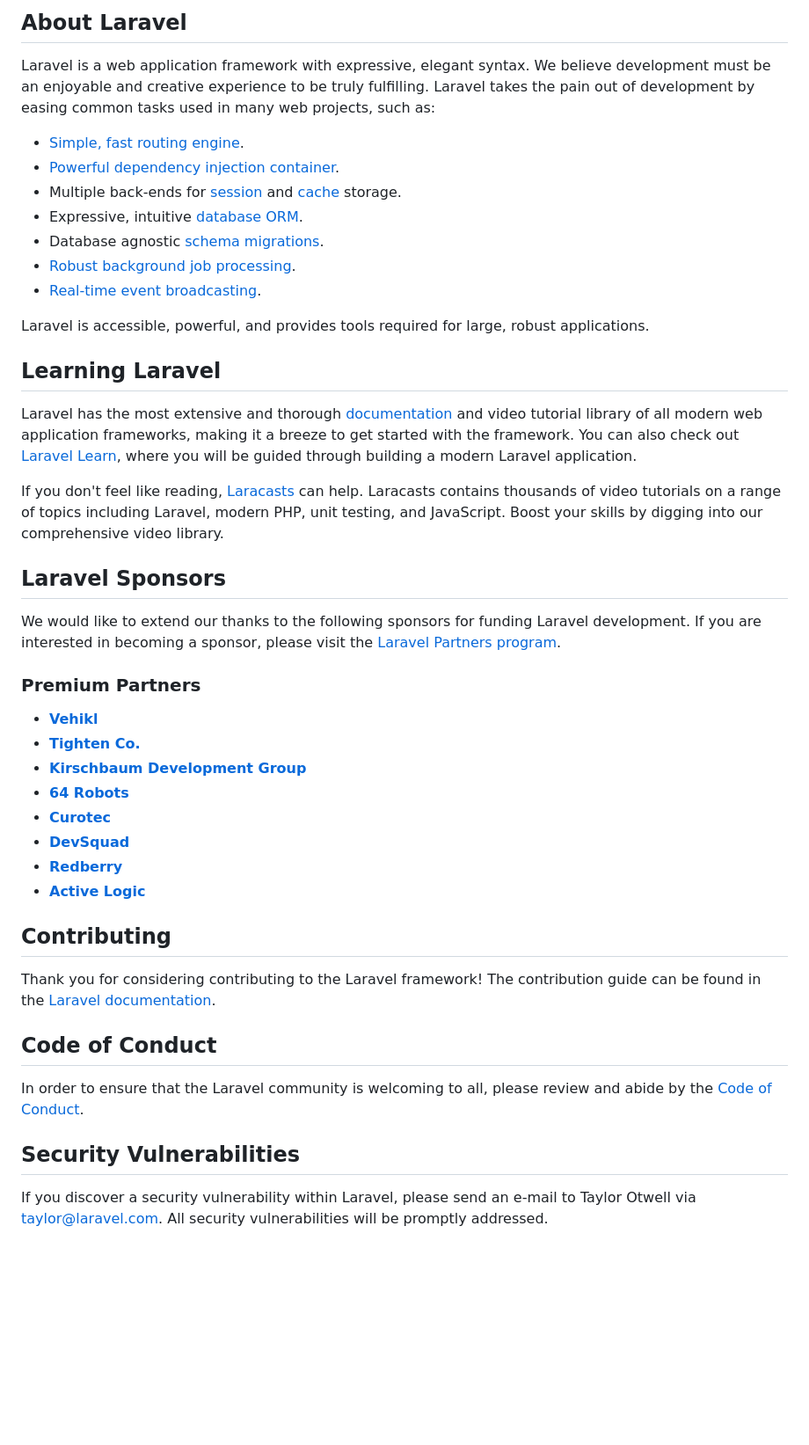
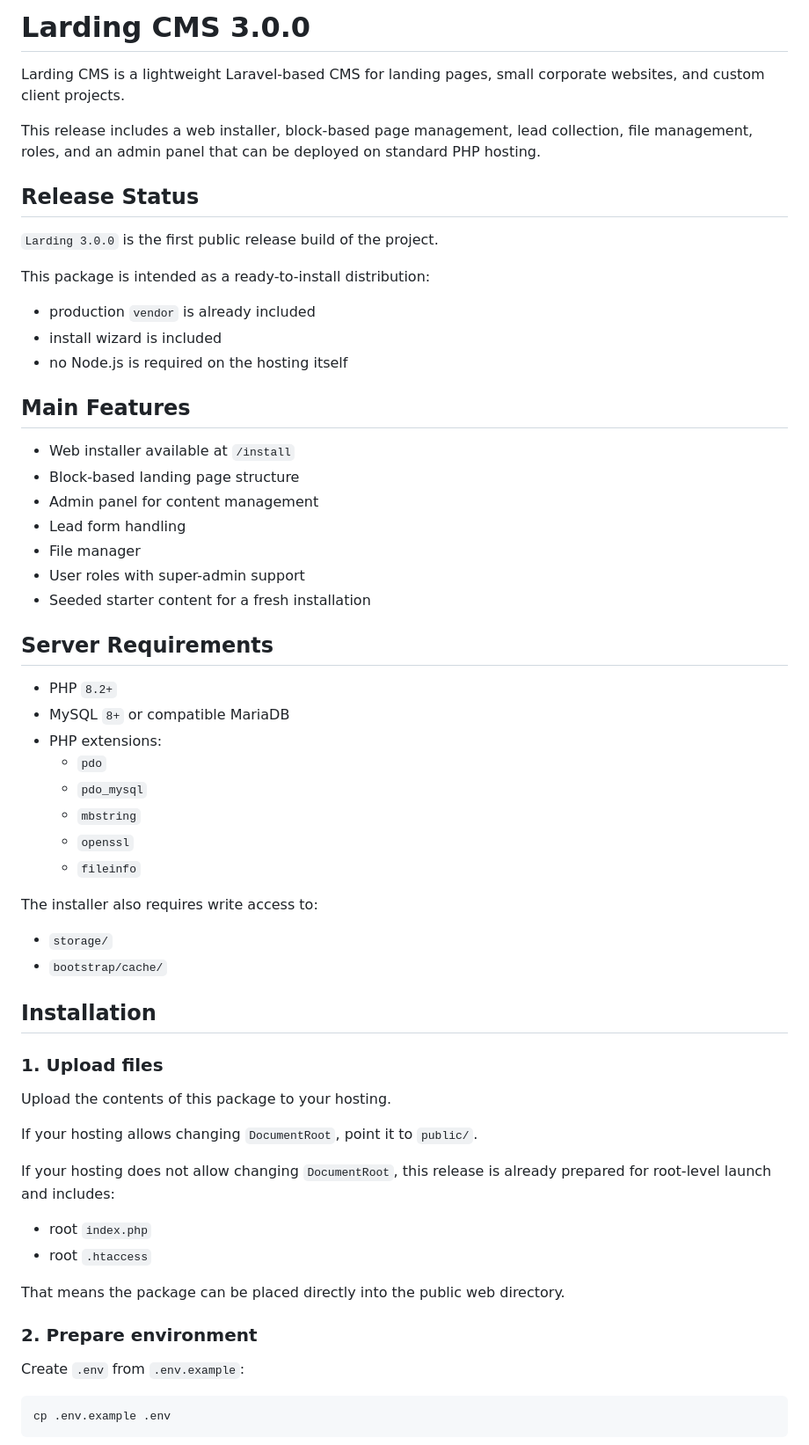
Before and after one commit to ZOrtanin/larding-3, a Markdown page: README.md, the part around one of its changes. Shown at 88% size. Rendered like a GitHub page; blank space fills up the shorter version.

````diff
--- a/README.md
+++ b/README.md
@@ -8,48 +3,66 @@
 </p>
 
-## About Laravel
+# Larding CMS 3.0.0
 
-Laravel is a web application framework with expressive, elegant syntax. We believe development must be an enjoyable and creative experience to be truly fulfilling. Laravel takes the pain out of development by easing common tasks used in many web projects, such as:
+Larding CMS is a lightweight Laravel-based CMS for landing pages, small corporate websites, and custom client projects.
 
-- [Simple, fast routing engine](https://laravel.com/docs/routing).
-- [Powerful dependency injection container](https://laravel.com/docs/container).
-- Multiple back-ends for [session](https://laravel.com/docs/session) and [cache](https://laravel.com/docs/cache) storage.
-- Expressive, intuitive [database ORM](https://laravel.com/docs/eloquent).
-- Database agnostic [schema migrations](https://laravel.com/docs/migrations).
-- [Robust background job processing](https://laravel.com/docs/queues).
-- [Real-time event broadcasting](https://laravel.com/docs/broadcasting).
+This release includes a web installer, block-based page management, lead collection, file management, roles, and an admin panel that can be deployed on standard PHP hosting.
 
-Laravel is accessible, powerful, and provides tools required for large, robust applications.
+## Release Status
 
-## Learning Laravel
+`Larding 3.0.0` is the first public release build of the project.
 
-Laravel has the most extensive and thorough [documentation](https://laravel.com/docs) and video tutorial library of all modern web application frameworks, making it a breeze to get started with the framework. You can also check out [Laravel Learn](https://laravel.com/learn), where you will be guided through building a modern Laravel application.
+This package is intended as a ready-to-install distribution:
+- production `vendor` is already included
+- install wizard is included
+- no Node.js is required on the hosting itself
 
-If you don't feel like reading, [Laracasts](https://laracasts.com) can help. Laracasts contains thousands of video tutorials on a range of topics including Laravel, modern PHP, unit testing, and JavaScript. Boost your skills by digging into our comprehensive video library.
+## Main Features
 
-## Laravel Sponsors
+- Web installer available at `/install`
+- Block-based landing page structure
+- Admin panel for content management
+- Lead form handling
+- File manager
+- User roles with super-admin support
+- Seeded starter content for a fresh installation
 
-We would like to extend our thanks to the following sponsors for funding Laravel development. If you are interested in becoming a sponsor, please visit the [Laravel Partners program](https://partners.laravel.com).
+## Server Requirements
 
-### Premium Partners
+- PHP `8.2+`
+- MySQL `8+` or compatible MariaDB
+- PHP extensions:
+  - `pdo`
+  - `pdo_mysql`
+  - `mbstring`
+  - `openssl`
+  - `fileinfo`
 
-- **[Vehikl](https://vehikl.com)**
-- **[Tighten Co.](https://tighten.co)**
-- **[Kirschbaum Development Group](https://kirschbaumdevelopment.com)**
-- **[64 Robots](https://64robots.com)**
-- **[Curotec](https://www.curotec.com/services/technologies/laravel)**
-- **[DevSquad](https://devsquad.com/hire-laravel-developers)**
-- **[Redberry](https://redberry.international/laravel-development)**
-- **[Active Logic](https://activelogic.com)**
+The installer also requires write access to:
 
-## Contributing
+- `storage/`
+- `bootstrap/cache/`
 
-Thank you for considering contributing to the Laravel framework! The contribution guide can be found in the [Laravel documentation](https://laravel.com/docs/contributions).
+## Installation
 
-## Code of Conduct
+### 1. Upload files
 
-In order to ensure that the Laravel community is welcoming to all, please review and abide by the [Code of Conduct](https://laravel.com/docs/contributions#code-of-conduct).
+Upload the contents of this package to your hosting.
 
-## Security Vulnerabilities
+If your hosting allows changing `DocumentRoot`, point it to `public/`.
 
-If you discover a security vulnerability within Laravel, please send an e-mail to Taylor Otwell via [taylor@laravel.com](mailto:taylor@laravel.com). All security vulnerabilities will be promptly addressed.
+If your hosting does not allow changing `DocumentRoot`, this release is already prepared for root-level launch and includes:
+
+- root `index.php`
+- root `.htaccess`
+
+That means the package can be placed directly into the public web directory.
+
+### 2. Prepare environment
+
+Create `.env` from `.env.example`:
+
+```bash
+cp .env.example .env
+```
+
````
Also changed, not shown: other parts of README.md (+57 -7 lines).
